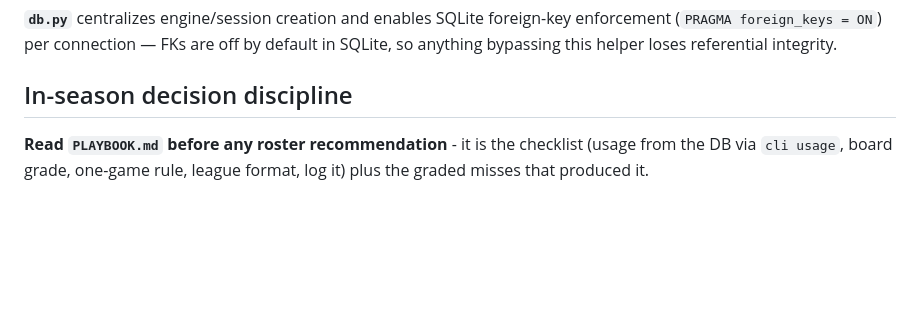
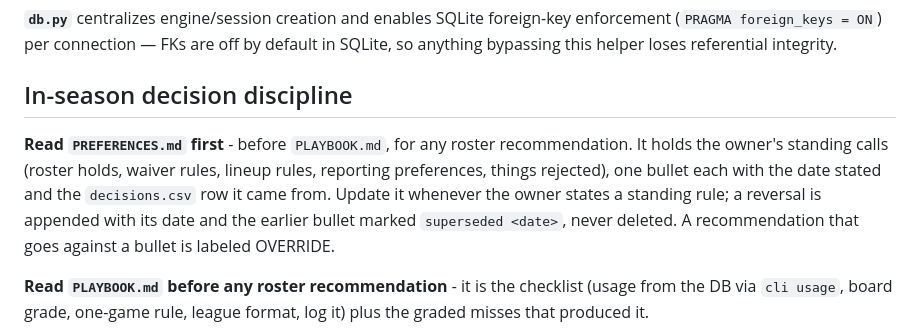
Before and after one commit to Joshua-Hsu/Fantasy-Football, a Markdown page: CLAUDE.md, the part around the change. Drawn GitHub-style; blank space fills up the shorter version.

```diff
--- a/CLAUDE.md
+++ b/CLAUDE.md
@@ -255,6 +255,14 @@ in SQLite, so anything bypassing this helper loses referential integrity.
 
 ## In-season decision discipline
 
+**Read `PREFERENCES.md` first** - before `PLAYBOOK.md`, for any roster
+recommendation. It holds the owner's standing calls (roster holds, waiver
+rules, lineup rules, reporting preferences, things rejected), one bullet each
+with the date stated and the `decisions.csv` row it came from. Update it
+whenever the owner states a standing rule; a reversal is appended with its
+date and the earlier bullet marked `superseded <date>`, never deleted. A
+recommendation that goes against a bullet is labeled OVERRIDE.
+
 **Read `PLAYBOOK.md` before any roster recommendation** - it is the
 checklist (usage from the DB via `cli usage`, board grade, one-game rule,
 league format, log it) plus the graded misses that produced it.
```
Also changed, not shown: PLAYBOOK.md (+4 -0 lines), PREFERENCES.md (added, +111 -0 lines).
